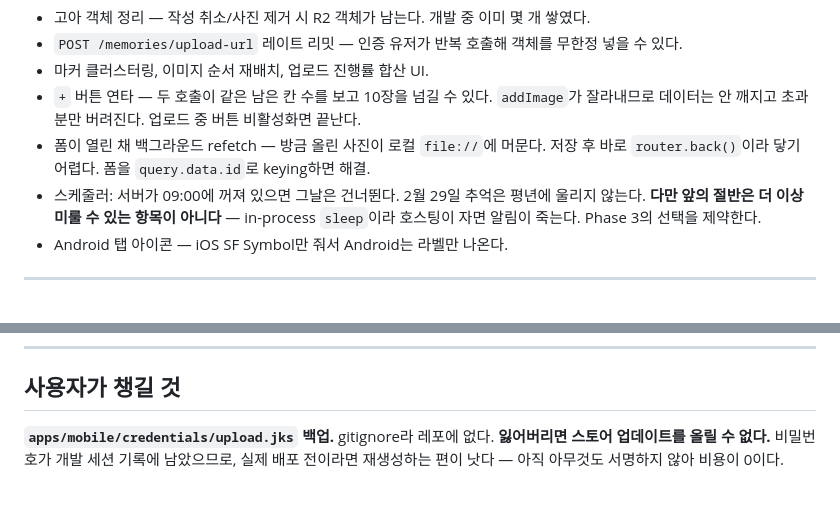
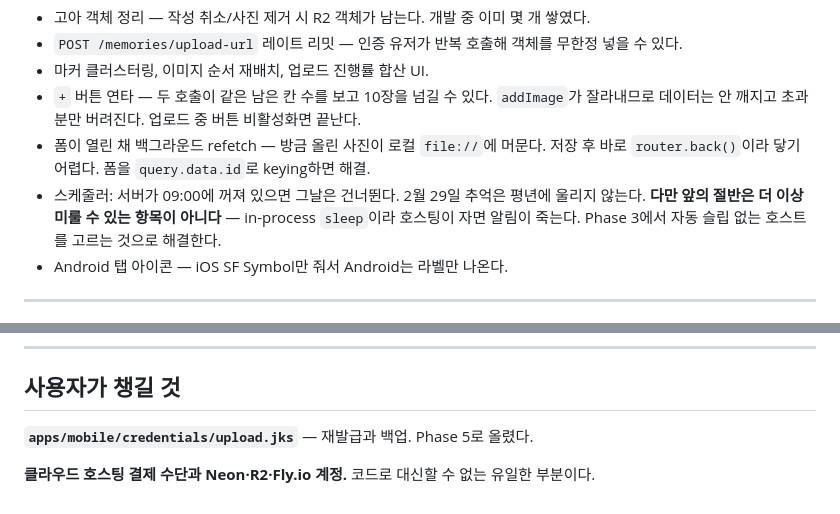
Before and after one commit to jooyong-boo/little-pieces, a Markdown page: docs/plan.md, 2 parts joined by grey strips. Rendered like a GitHub page.

```diff
--- a/docs/plan.md
+++ b/docs/plan.md
@@ -156,7 +180,7 @@ API_URL=https://<주소> ./apps/api/scripts/e2e.sh   # 연동·격리·사진
   저장 후 바로 `router.back()`이라 닿기 어렵다. 폼을 `query.data.id`로 keying하면 해결.
 - 스케줄러: 서버가 09:00에 꺼져 있으면 그날은 건너뛴다. 2월 29일 추억은 평년에 울리지 않는다.
   **다만 앞의 절반은 더 이상 미룰 수 있는 항목이 아니다** — in-process `sleep`이라
-  호스팅이 자면 알림이 죽는다. Phase 3의 선택을 제약한다.
+  호스팅이 자면 알림이 죽는다. Phase 3에서 자동 슬립 없는 호스트를 고르는 것으로 해결한다.
 - Android 탭 아이콘 — iOS SF Symbol만 줘서 Android는 라벨만 나온다.
 
 ---
@@ -226,6 +250,6 @@ API_URL=https://<주소> ./apps/api/scripts/e2e.sh   # 연동·격리·사진
 
 ## 사용자가 챙길 것
 
-**`apps/mobile/credentials/upload.jks` 백업.** gitignore라 레포에 없다.
-**잃어버리면 스토어 업데이트를 올릴 수 없다.** 비밀번호가 개발 세션 기록에 남았으므로,
-실제 배포 전이라면 재생성하는 편이 낫다 — 아직 아무것도 서명하지 않아 비용이 0이다.
+**`apps/mobile/credentials/upload.jks`** — 재발급과 백업. Phase 5로 올렸다.
+
+**클라우드 호스팅 결제 수단과 Neon·R2·Fly.io 계정.** 코드로 대신할 수 없는 유일한 부분이다.
```
Also changed, not shown: other parts of docs/plan.md (+46 -22 lines).
